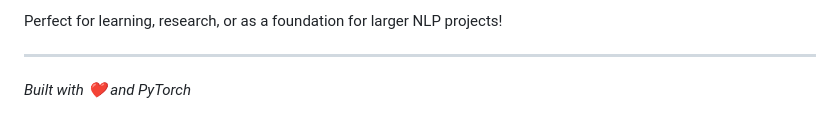
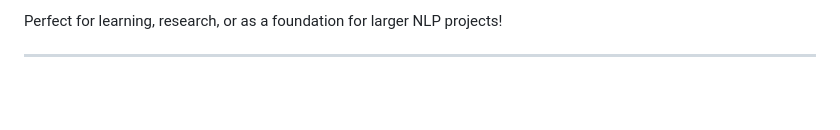
Before and after one commit to anaydeshpande/word2vec-pytorch, a Markdown page: README.md, the part around the change. Rendered like a GitHub page; blank space fills up the shorter version.

```diff
--- a/README.md
+++ b/README.md
@@ -263,5 +263,3 @@ This isn't just a toy implementation - it's a complete, production-ready system
 Perfect for learning, research, or as a foundation for larger NLP projects!
 
 ---
-
-*Built with ❤️ and PyTorch*
```
